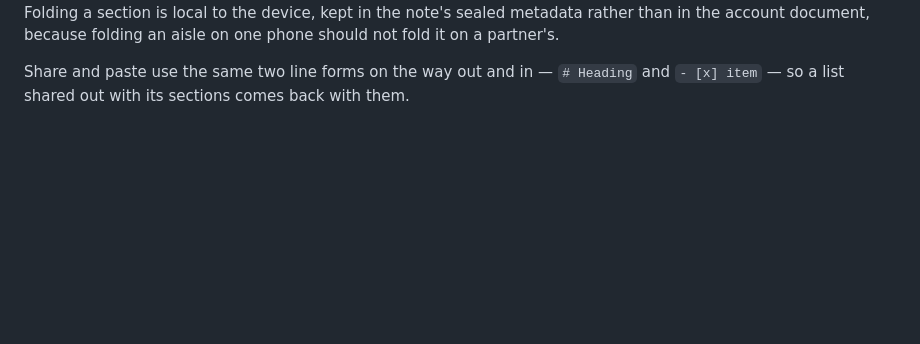
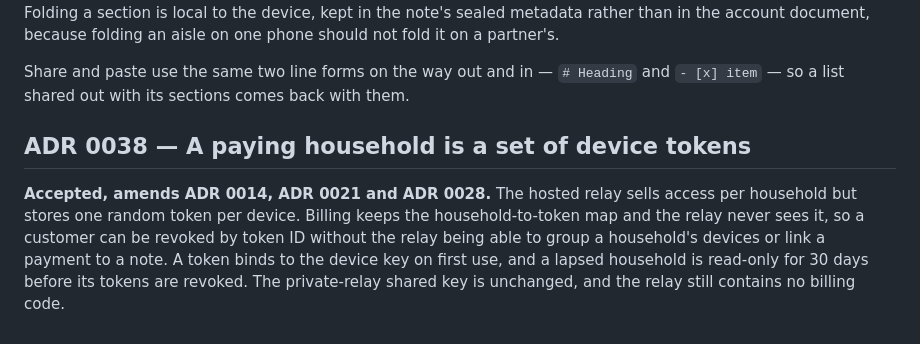
Before and after one commit to daniel-daga/easynotes, a Markdown page: docs/decisions.md, the part around the change. GitHub-like rendering; blank space fills up the shorter version.

Commit message:
docs: record ADR 0038, per-device access tokens

```diff
--- a/docs/decisions.md
+++ b/docs/decisions.md
@@ -281,3 +281,15 @@ because folding an aisle on one phone should not fold it on a partner's.
 
 Share and paste use the same two line forms on the way out and in — `# Heading`
 and `- [x] item` — so a list shared out with its sections comes back with them.
+
+<a id="adr-0038"></a>
+## ADR 0038 — A paying household is a set of device tokens
+
+**Accepted, amends ADR 0014, ADR 0021 and ADR 0028.** The hosted relay sells
+access per household but stores one random token per device. Billing keeps the
+household-to-token map and the relay never sees it, so a customer can be revoked
+by token ID without the relay being able to group a household's devices or link
+a payment to a note. A token binds to the device key on first use, and a lapsed
+household is read-only for 30 days before its tokens are revoked. The
+private-relay shared key is unchanged, and the relay still contains no billing
+code.
```
